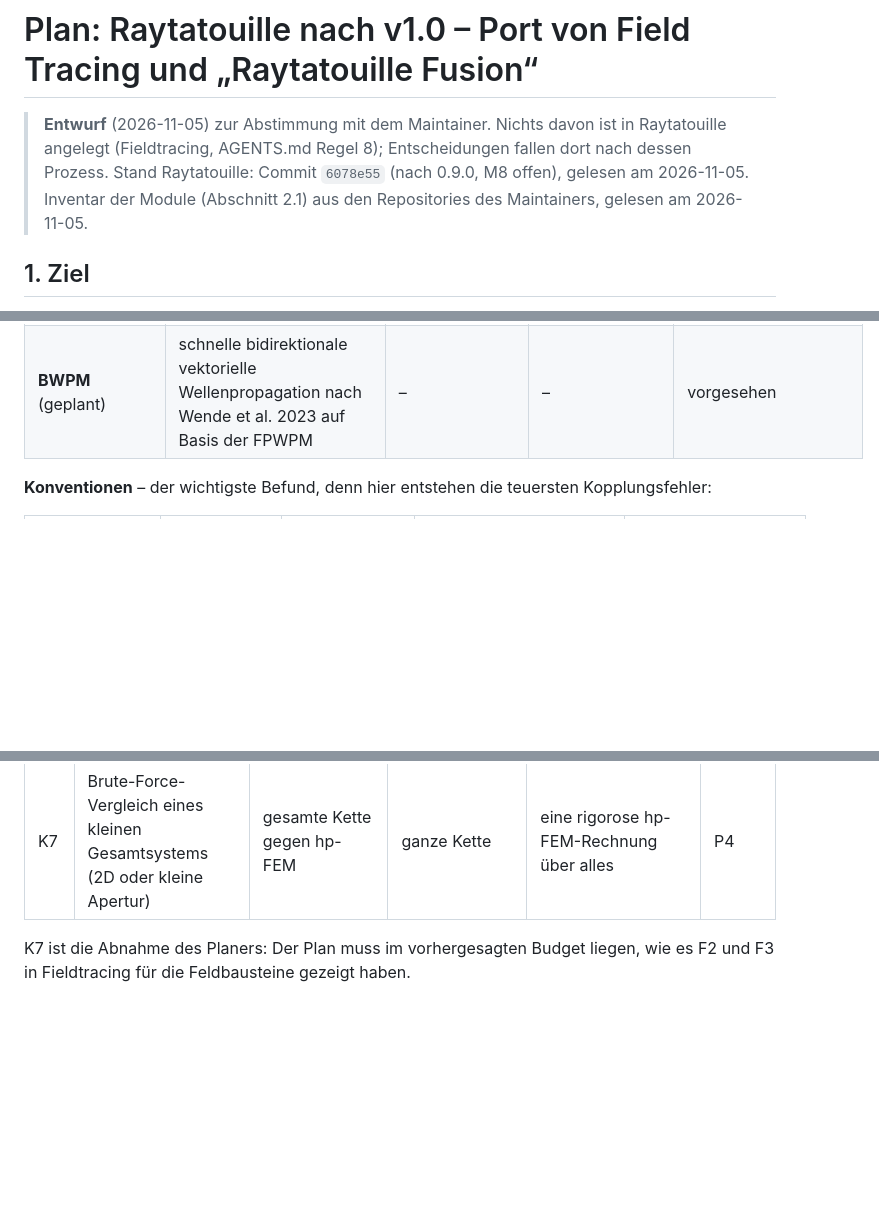
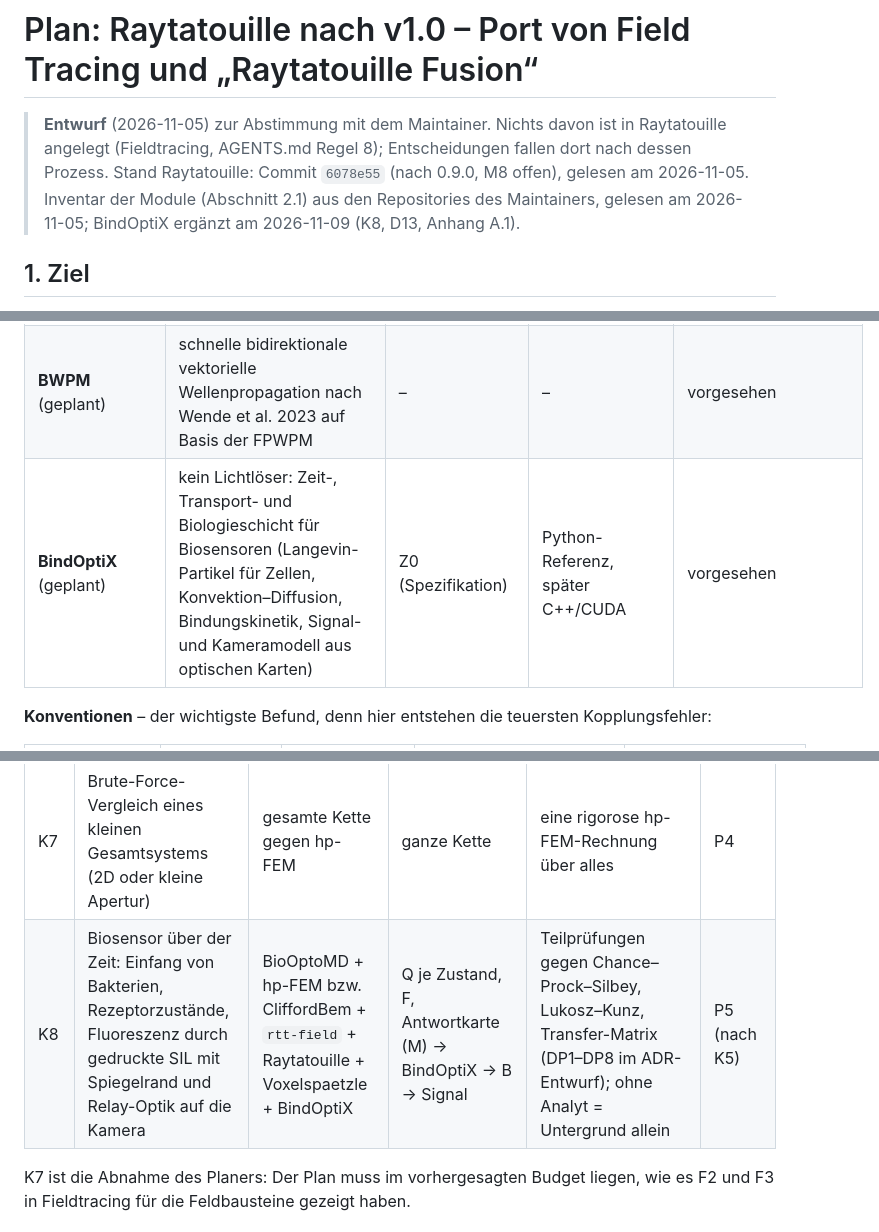
Before and after one commit to PhotonPower/Fieldtracing, a Markdown page: docs/rtt-fusion/plan.md, 3 parts joined by grey strips. GitHub-like rendering; blank space fills up the shorter version.

```diff
--- a/docs/rtt-fusion/plan.md
+++ b/docs/rtt-fusion/plan.md
@@ -3,7 +3,8 @@
 > **Entwurf** (2026-11-05) zur Abstimmung mit dem Maintainer. Nichts davon ist in Raytatouille
 > angelegt (Fieldtracing, AGENTS.md Regel 8); Entscheidungen fallen dort nach dessen Prozess.
 > Stand Raytatouille: Commit `6078e55` (nach 0.9.0, M8 offen), gelesen am 2026-11-05.
-> Inventar der Module (Abschnitt 2.1) aus den Repositories des Maintainers, gelesen am 2026-11-05.
+> Inventar der Module (Abschnitt 2.1) aus den Repositories des Maintainers, gelesen am 2026-11-05;
+> BindOptiX ergänzt am 2026-11-09 (K8, D13, Anhang A.1).
 
 ## 1. Ziel
 
@@ -65,6 +66,7 @@ Gelesen am 2026-11-05 (Repositories unter `PhotonPower`, alle MIT, nur lesend).
 | **SpeckleBem** | Oberflächen-Integralgleichungen (PMCHWT u. a.), RWG, MLFMM; raue Flächen und beliebige Körper, Speckle-Statistik | Phase 4 (MLFMM) weit fortgeschritten, Python-API für Simulation und Felder | C++20, Python `specklebem` (pybind11), `.npy`/HDF5 | geplant (Phase 7) |
 | **BioOptoMD** | Molekulardynamik von Biorezeptoren an Sensoroberflächen, Optik-Observer: Übergangsdipole, FRET-Geometrie, Brechzahlprofil n(z) (Lorentz-Lorenz) | Phase 9.3 abgenommen | C++/CUDA, Python `biooptomd` (nanobind, DLPack) | nur GPU |
 | **BWPM** (geplant) | schnelle bidirektionale vektorielle Wellenpropagation nach Wende et al. 2023 auf Basis der FPWPM | – | – | vorgesehen |
+| **BindOptiX** (geplant) | kein Lichtlöser: Zeit-, Transport- und Biologieschicht für Biosensoren (Langevin-Partikel für Zellen, Konvektion–Diffusion, Bindungskinetik, Signal- und Kameramodell aus optischen Karten) | Z0 (Spezifikation) | Python-Referenz, später C++/CUDA | vorgesehen |
 
 **Konventionen** – der wichtigste Befund, denn hier entstehen die teuersten Kopplungsfehler:
 
@@ -377,6 +386,7 @@ stammt.
 | K5 | Biosensor: Rezeptorschicht aus BioOptoMD, Fluorophore als Emitter, Abbildung durch ein Objektiv | BioOptoMD + CliffordBem bzw. hp-FEM + `rtt-field` + Raytatouille | N → Schicht, Q → Emitter, Fernfeld → S → H → R | Emitterrate gegen Reihenlösung (in CliffordBem validiert); ohne Schicht = freier Dipol | P5 |
 | K6 | Raue Fläche als Streuer in einem Abbildungssystem | Raytatouille (M9) + SpeckleBem | S → SpeckleBem → Fernfeld/BSDF → P bzw. R | Fresnel für glatte Fläche (in SpeckleBem validiert), Energiebilanz | mit M9 |
 | K7 | Brute-Force-Vergleich eines kleinen Gesamtsystems (2D oder kleine Apertur) | gesamte Kette gegen hp-FEM | ganze Kette | eine rigorose hp-FEM-Rechnung über alles | P4 |
+| K8 | Biosensor über der Zeit: Einfang von Bakterien, Rezeptorzustände, Fluoreszenz durch gedruckte SIL mit Spiegelrand und Relay-Optik auf die Kamera | BioOptoMD + hp-FEM bzw. CliffordBem + `rtt-field` + Raytatouille + Voxelspaetzle + BindOptiX | Q je Zustand, F, Antwortkarte (M) → BindOptiX → B → Signal | Teilprüfungen gegen Chance–Prock–Silbey, Lukosz–Kunz, Transfer-Matrix (DP1–DP8 im ADR-Entwurf); ohne Analyt = Untergrund allein | P5 (nach K5) |
 
 K7 ist die Abnahme des Planers: Der Plan muss im vorhergesagten Budget liegen, wie es F2 und F3 in
 Fieldtracing für die Feldbausteine gezeigt haben.
```
Also changed, not shown: other parts of docs/rtt-fusion/plan.md (+23 -0 lines).
